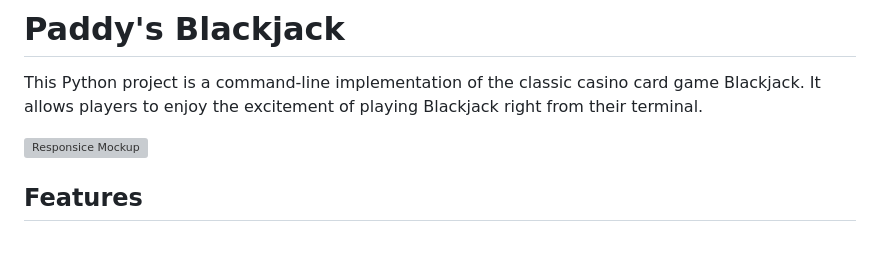
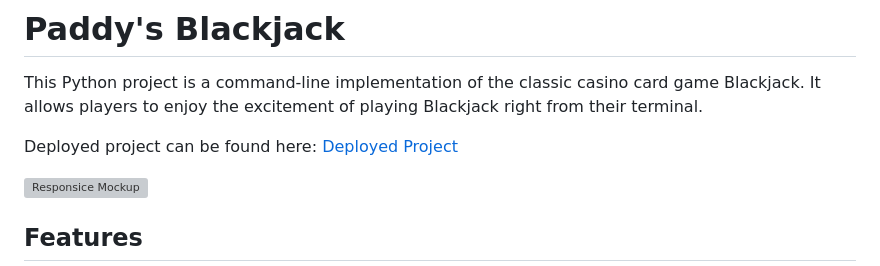
Before and after one commit to luizsmania/blackjack, a Markdown page: README.md, the part around the change. GitHub-like rendering; blank space fills up the shorter version; grey boxes are pictures that could not be loaded.

Commit message:
readme: add deployed project link

```diff
--- a/README.md
+++ b/README.md
@@ -1,6 +1,8 @@
 # Paddy's Blackjack
 
 This Python project is a command-line implementation of the classic casino card game Blackjack. It allows players to enjoy the excitement of playing Blackjack right from their terminal.
+
+Deployed project can be found here: [Deployed Project](https://paddysblackjack.herokuapp.com)
 
 ![Responsice Mockup](https://i.imgur.com/A1sz8Gk.png)
 
```
